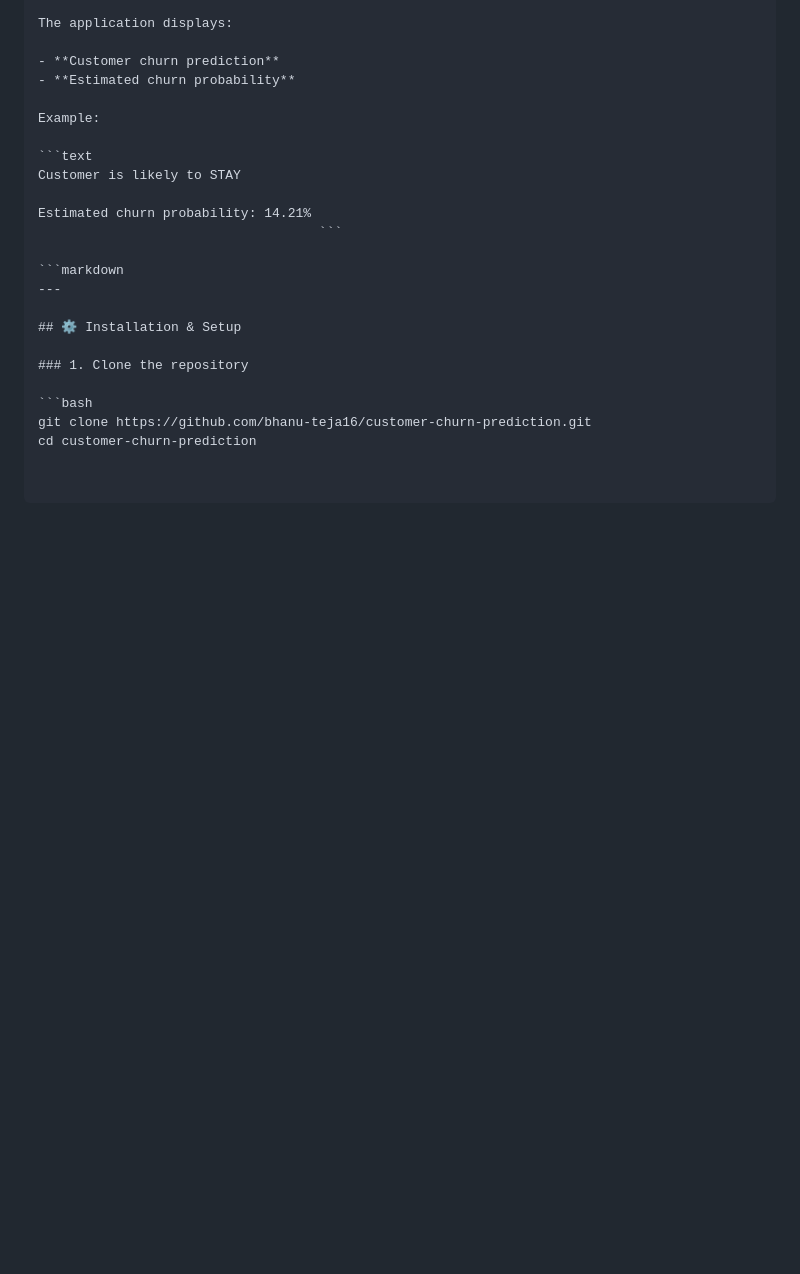
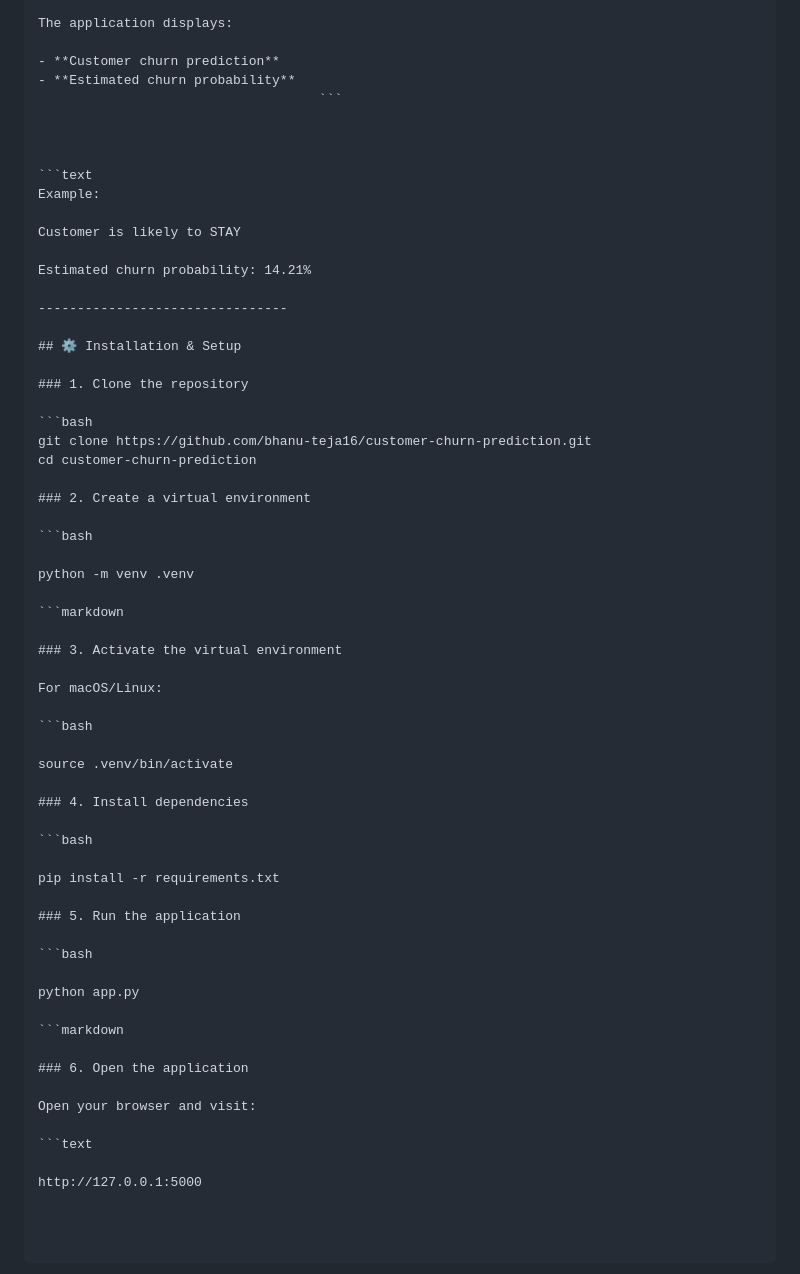
Before and after one commit to bhanu-teja16/customer-churn-prediction, a Markdown page: README.md, the part around the change. Rendered like a GitHub page; blank space fills up the shorter version.

Commit message:
Update installation and setup instructions

````diff
--- a/README.md
+++ b/README.md
@@ -145,17 +145,18 @@ The application displays:
 
 - **Customer churn prediction**
 - **Estimated churn probability**
+                                    ```
 
+
+
+```text
 Example:
 
-```text
 Customer is likely to STAY
 
 Estimated churn probability: 14.21%
-                                    ```
 
-```markdown
----
+--------------------------------
 
 ## ⚙️ Installation & Setup
 
@@ -164,3 +165,41 @@ Estimated churn probability: 14.21%
 ```bash
 git clone https://github.com/bhanu-teja16/customer-churn-prediction.git
 cd customer-churn-prediction
+
+### 2. Create a virtual environment
+
+```bash
+
+python -m venv .venv
+
+```markdown
+
+### 3. Activate the virtual environment
+
+For macOS/Linux:
+
+```bash
+
+source .venv/bin/activate
+
+### 4. Install dependencies
+
+```bash
+
+pip install -r requirements.txt
+
+### 5. Run the application
+
+```bash
+
+python app.py
+
+```markdown
+
+### 6. Open the application
+
+Open your browser and visit:
+
+```text
+
+http://127.0.0.1:5000
````
